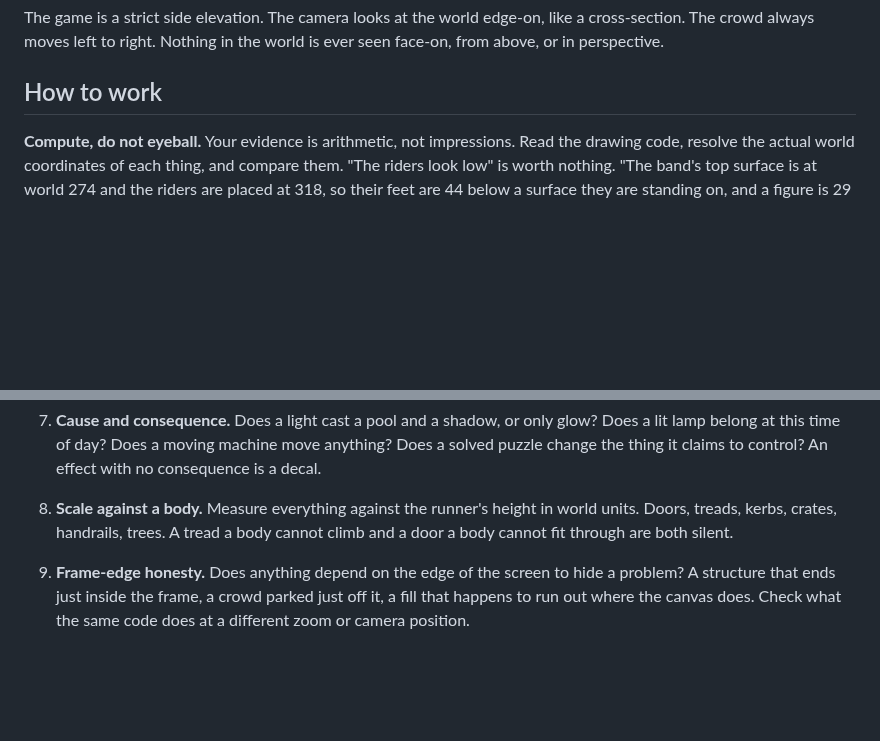
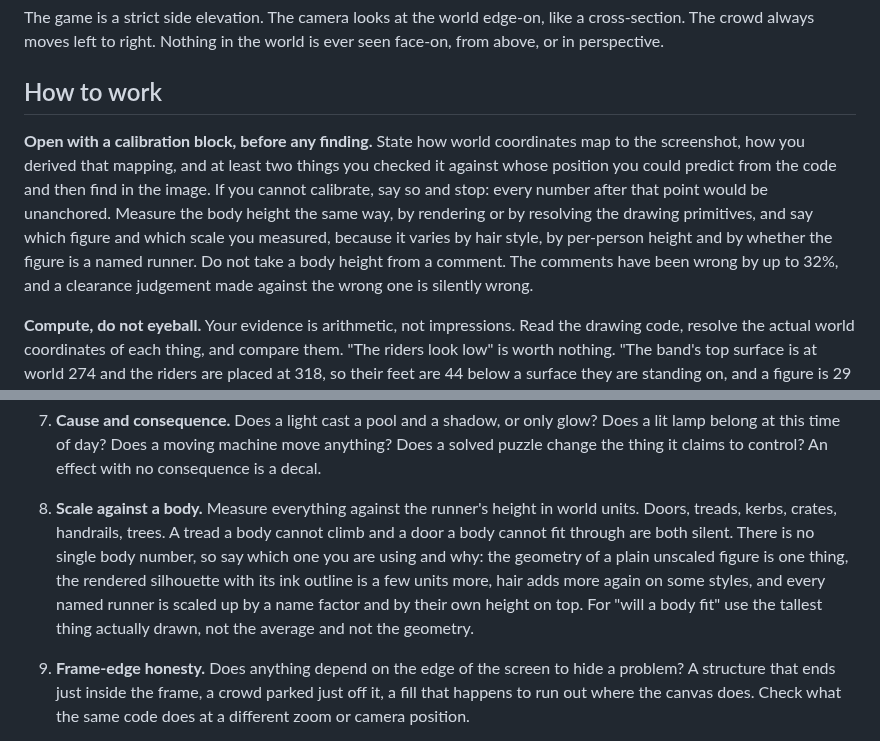
Before and after one commit to Varreaux/hundred-runners, a Markdown page: .claude/agents/logic-checker.md, 2 parts joined by grey strips. Rendered like a GitHub page; blank space fills up the shorter version.

Commit message:
Logic checker: require the calibration, and stop it trusting a body height
Two changes, both from its first real run and both because it got something
right by luck that needs to be right by rule.

It produced an unprompted calibration block — how world maps to the screenshot,
verified against the belt's end roller and all ten stair blocks — and that block
is the only reason its numbers could be checked. Unprompted is not reliable, so
it is now required before any finding, with at least two predicted-then-found
landmarks, and an instruction to stop rather than report unanchored numbers.

The body height it must now measure rather than read. Its own report took a
figure as 34 units. The file's comments say 29. A third session measured the
geometry at 35.2 and found it varies by hair: bun 38.5, spiky 37.8. Rendering
figures to a blank canvas and finding the painted extent, at the scale
drawRunners actually uses, gives 36 to 45 across the named roster, tallest being
Nikita and Rohan at 45.

So four different numbers were in play for one quantity and the one about to be
built on overnight was 32% short. They are not contradictory, they measure
different things: geometry, rendered ink, hair, and the per-runner scale of
(name ? 1.1 : 1) * height. The agent now has to say which it is using, and to
use the tallest thing actually drawn for any clearance question.

```diff
--- a/.claude/agents/logic-checker.md
+++ b/.claude/agents/logic-checker.md
@@ -15,6 +15,15 @@ cross-section. The crowd always moves left to right. Nothing in the world is eve
 face-on, from above, or in perspective.
 
 ## How to work
+
+**Open with a calibration block, before any finding.** State how world coordinates map to the
+screenshot, how you derived that mapping, and at least two things you checked it against whose
+position you could predict from the code and then find in the image. If you cannot calibrate,
+say so and stop: every number after that point would be unanchored. Measure the body height
+the same way, by rendering or by resolving the drawing primitives, and say which figure and
+which scale you measured, because it varies by hair style, by per-person height and by whether
+the figure is a named runner. Do not take a body height from a comment. The comments have been
+wrong by up to 32%, and a clearance judgement made against the wrong one is silently wrong.
 
 **Compute, do not eyeball.** Your evidence is arithmetic, not impressions. Read the drawing
 code, resolve the actual world coordinates of each thing, and compare them. "The riders look
@@ -69,7 +78,12 @@ value it wants and why.
 
 8. **Scale against a body.** Measure everything against the runner's height in world units.
    Doors, treads, kerbs, crates, handrails, trees. A tread a body cannot climb and a door a
-   body cannot fit through are both silent.
+   body cannot fit through are both silent. There is no single body number, so say which one
+   you are using and why: the geometry of a plain unscaled figure is one thing, the rendered
+   silhouette with its ink outline is a few units more, hair adds more again on some styles,
+   and every named runner is scaled up by a name factor and by their own height on top. For
+   "will a body fit" use the tallest thing actually drawn, not the average and not the
+   geometry.
 
 9. **Frame-edge honesty.** Does anything depend on the edge of the screen to hide a problem?
    A structure that ends just inside the frame, a crowd parked just off it, a fill that
```
